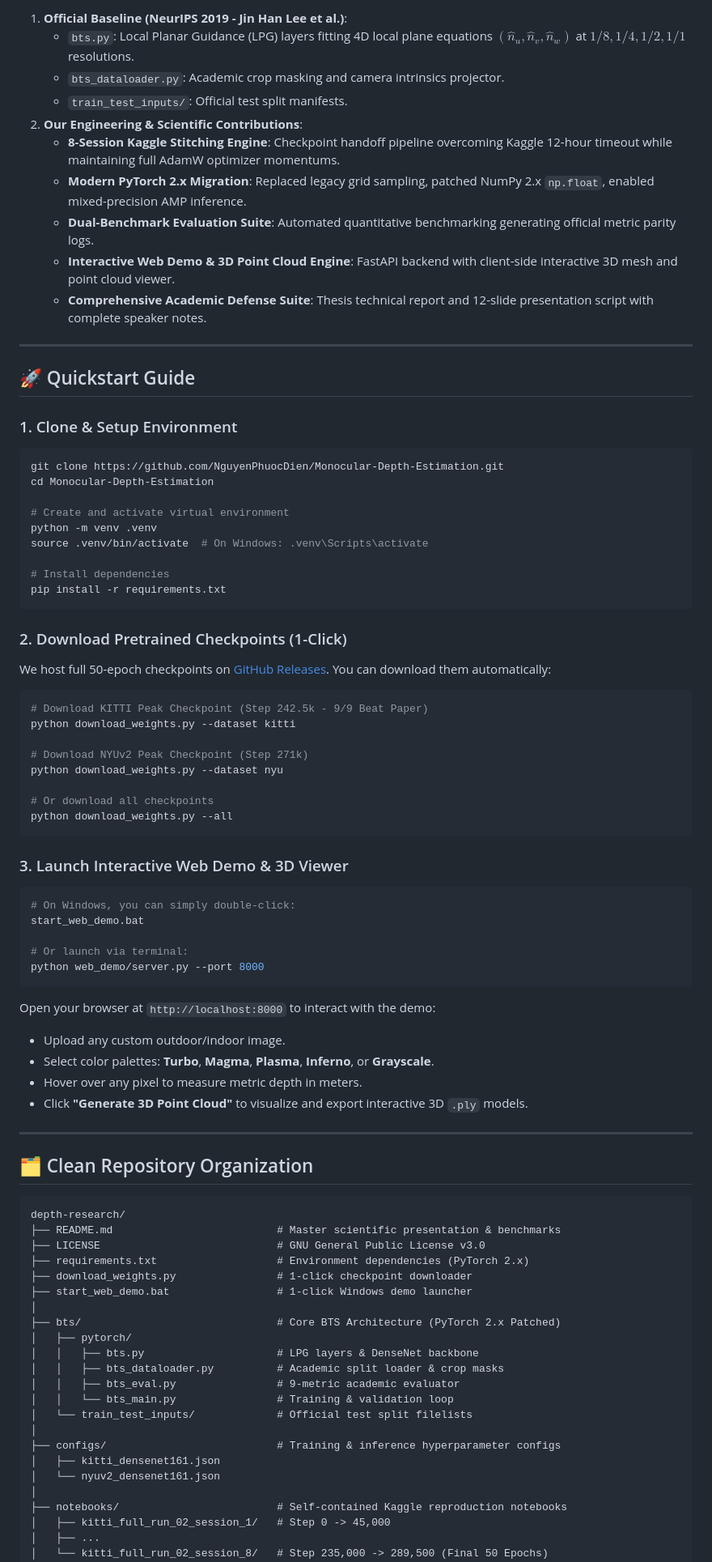
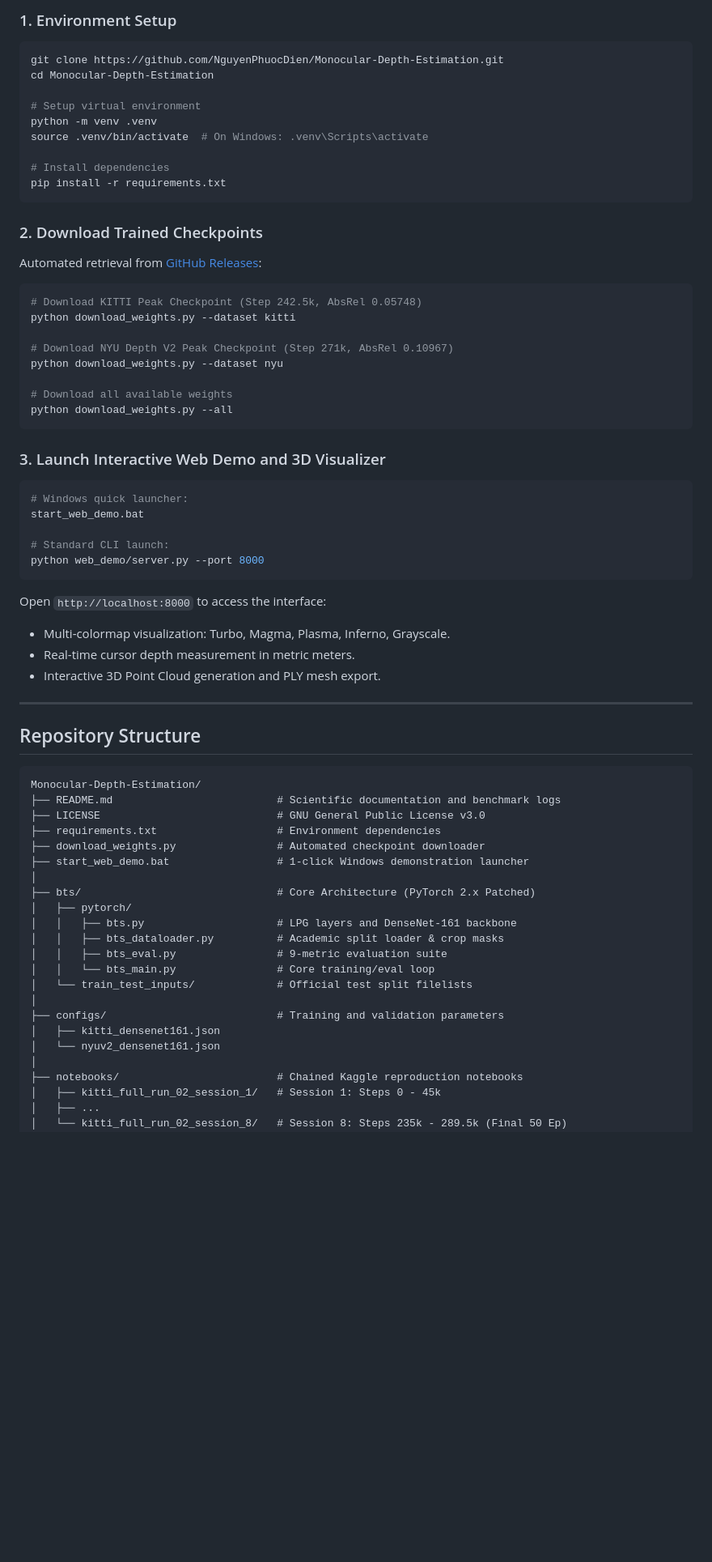
Before and after one commit to NguyenPhuocDien/Monocular-Depth-Estimation, a Markdown page: README.md, the part around one of its changes. Shown at 81% size. Drawn GitHub-style; blank space fills up the shorter version.

Commit message:
docs: Refine README with academic tone, remove emojis, and add end-to-end pipeline flowchart

````diff
--- a/README.md
+++ b/README.md
@@ -103,24 +144,9 @@ All evaluations follow official academic crop masks (**Garg Crop** on KITTI, **O
-1. **Official Baseline (NeurIPS 2019 - Jin Han Lee et al.)**:
-   - `bts.py`: Local Planar Guidance (LPG) layers fitting 4D local plane equations $(\hat{n}_u, \hat{n}_v, \hat{n}_w)$ at $1/8, 1/4, 1/2, 1/1$ resolutions.
-   - `bts_dataloader.py`: Academic crop masking and camera intrinsics projector.
-   - `train_test_inputs/`: Official test split manifests.
-2. **Our Engineering & Scientific Contributions**:
-   - **8-Session Kaggle Stitching Engine**: Checkpoint handoff pipeline overcoming Kaggle 12-hour timeout while maintaining full AdamW optimizer momentums.
-   - **Modern PyTorch 2.x Migration**: Replaced legacy grid sampling, patched NumPy 2.x `np.float`, enabled mixed-precision AMP inference.
-   - **Dual-Benchmark Evaluation Suite**: Automated quantitative benchmarking generating official metric parity logs.
-   - **Interactive Web Demo & 3D Point Cloud Engine**: FastAPI backend with client-side interactive 3D mesh and point cloud viewer.
-   - **Comprehensive Academic Defense Suite**: Thesis technical report and 12-slide presentation script with complete speaker notes.
-
----
-
-## 🚀 Quickstart Guide
-
-### 1. Clone & Setup Environment
+### 1. Environment Setup
 ```bash
 git clone https://github.com/NguyenPhuocDien/Monocular-Depth-Estimation.git
 cd Monocular-Depth-Estimation
 
-# Create and activate virtual environment
+# Setup virtual environment
 python -m venv .venv
 source .venv/bin/activate  # On Windows: .venv\Scripts\activate
 
@@ -128,59 +154,58 @@ source .venv/bin/activate  # On Windows: .venv\Scripts\activate
 pip install -r requirements.txt
 ```
 
-### 2. Download Pretrained Checkpoints (1-Click)
-We host full 50-epoch checkpoints on [GitHub Releases](https://github.com/NguyenPhuocDien/Monocular-Depth-Estimation/releases). You can download them automatically:
+### 2. Download Trained Checkpoints
+Automated retrieval from [GitHub Releases](https://github.com/NguyenPhuocDien/Monocular-Depth-Estimation/releases):
 ```bash
-# Download KITTI Peak Checkpoint (Step 242.5k - 9/9 Beat Paper)
+# Download KITTI Peak Checkpoint (Step 242.5k, AbsRel 0.05748)
 python download_weights.py --dataset kitti
 
-# Download NYUv2 Peak Checkpoint (Step 271k)
+# Download NYU Depth V2 Peak Checkpoint (Step 271k, AbsRel 0.10967)
 python download_weights.py --dataset nyu
 
-# Or download all checkpoints
+# Download all available weights
 python download_weights.py --all
 ```
 
-### 3. Launch Interactive Web Demo & 3D Viewer
+### 3. Launch Interactive Web Demo and 3D Visualizer
 ```bash
-# On Windows, you can simply double-click:
+# Windows quick launcher:
 start_web_demo.bat
 
-# Or launch via terminal:
+# Standard CLI launch:
 python web_demo/server.py --port 8000
 ```
-Open your browser at `http://localhost:8000` to interact with the demo:
-- Upload any custom outdoor/indoor image.
-- Select color palettes: **Turbo**, **Magma**, **Plasma**, **Inferno**, or **Grayscale**.
-- Hover over any pixel to measure metric depth in meters.
-- Click **"Generate 3D Point Cloud"** to visualize and export interactive 3D `.ply` models.
+Open `http://localhost:8000` to access the interface:
+- Multi-colormap visualization: Turbo, Magma, Plasma, Inferno, Grayscale.
+- Real-time cursor depth measurement in metric meters.
+- Interactive 3D Point Cloud generation and PLY mesh export.
 
 ---
 
-## 🗂️ Clean Repository Organization
+## Repository Structure
 
 ```
-depth-research/
-├── README.md                          # Master scientific presentation & benchmarks
+Monocular-Depth-Estimation/
+├── README.md                          # Scientific documentation and benchmark logs
 ├── LICENSE                            # GNU General Public License v3.0
-├── requirements.txt                   # Environment dependencies (PyTorch 2.x)
-├── download_weights.py                # 1-click checkpoint downloader
-├── start_web_demo.bat                 # 1-click Windows demo launcher
+├── requirements.txt                   # Environment dependencies
+├── download_weights.py                # Automated checkpoint downloader
+├── start_web_demo.bat                 # 1-click Windows demonstration launcher
 │
-├── bts/                               # Core BTS Architecture (PyTorch 2.x Patched)
+├── bts/                               # Core Architecture (PyTorch 2.x Patched)
 │   ├── pytorch/
-│   │   ├── bts.py                     # LPG layers & DenseNet backbone
+│   │   ├── bts.py                     # LPG layers and DenseNet-161 backbone
 │   │   ├── bts_dataloader.py          # Academic split loader & crop masks
-│   │   ├── bts_eval.py                # 9-metric academic evaluator
-│   │   └── bts_main.py                # Training & validation loop
+│   │   ├── bts_eval.py                # 9-metric evaluation suite
+│   │   └── bts_main.py                # Core training/eval loop
 │   └── train_test_inputs/             # Official test split filelists
 │
-├── configs/                           # Training & inference hyperparameter configs
+├── configs/                           # Training and validation parameters
 │   ├── kitti_densenet161.json
 │   └── nyuv2_densenet161.json
 │
-├── notebooks/                         # Self-contained Kaggle reproduction notebooks
-│   ├── kitti_full_run_02_session_1/   # Step 0 -> 45,000
+├── notebooks/                         # Chained Kaggle reproduction notebooks
+│   ├── kitti_full_run_02_session_1/   # Session 1: Steps 0 - 45k
 │   ├── ...
-│   └── kitti_full_run_02_session_8/   # Step 235,000 -> 289,500 (Final 50 Epochs)
+│   └── kitti_full_run_02_session_8/   # Session 8: Steps 235k - 289.5k (Final 50 Ep)
 │
````
Also changed, not shown: other parts of README.md (+125 -90 lines).
